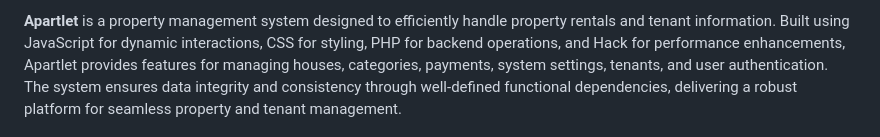
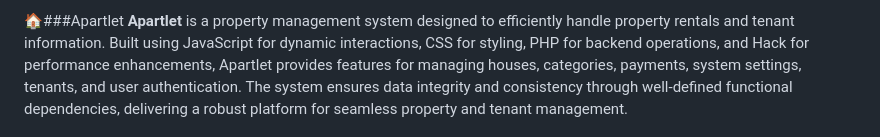
Before and after one commit to debasishray16/ApartLet, a Markdown page: readme.md, the part around the change. GitHub-like rendering.

```diff
--- a/readme.md
+++ b/readme.md
@@ -1,4 +1,5 @@
 #
+🏠###Apartlet
 **Apartlet** is a property management system designed to efficiently handle property rentals and tenant information. Built using JavaScript for dynamic interactions, CSS for styling, PHP for backend operations, and Hack for performance enhancements, Apartlet provides features for managing houses, categories, payments, system settings, tenants, and user authentication. The system ensures data integrity and consistency through well-defined functional dependencies, delivering a robust platform for seamless property and tenant management.
 
 Steps:
```
